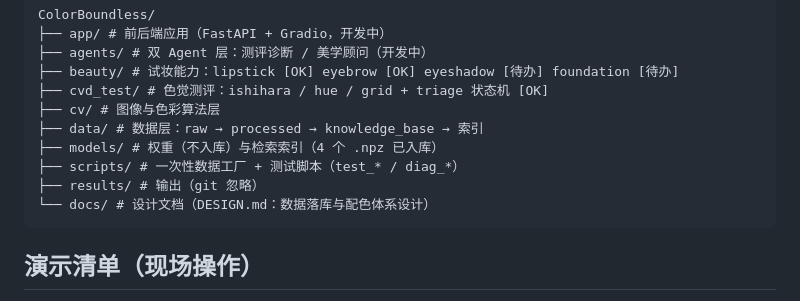
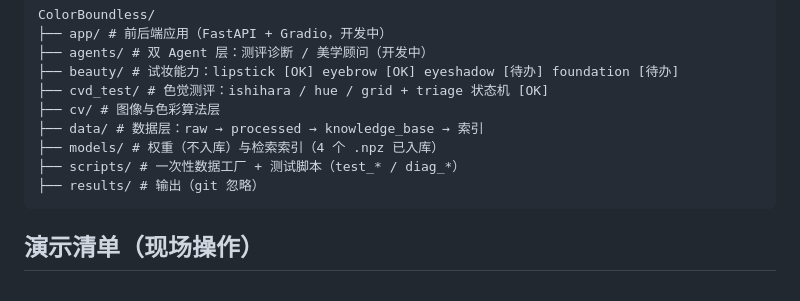
Before and after one commit to xianyubingyuhuo/ColorBoundless, a Markdown page: README.md, the part around the change. Rendered like a GitHub page.

Commit message:
已更新

````diff
--- a/README.md
+++ b/README.md
@@ -82,7 +82,6 @@ ColorBoundless/
 ├── models/ # 权重（不入库）与检索索引（4 个 .npz 已入库）
 ├── scripts/ # 一次性数据工厂 + 测试脚本（test_* / diag_*）
 ├── results/ # 输出（git 忽略）
-└── docs/ # 设计文档（DESIGN.md：数据落库与配色体系设计）
 ```
 
 ## 演示清单（现场操作）
````
